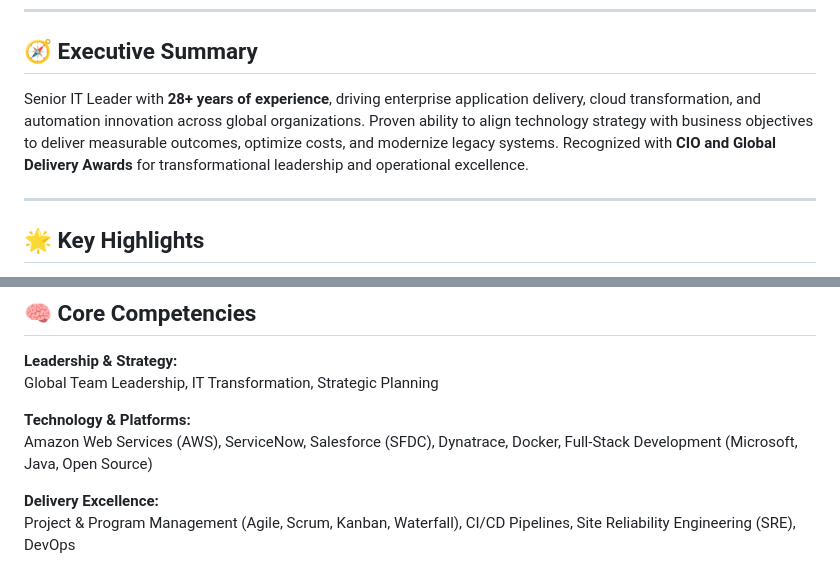
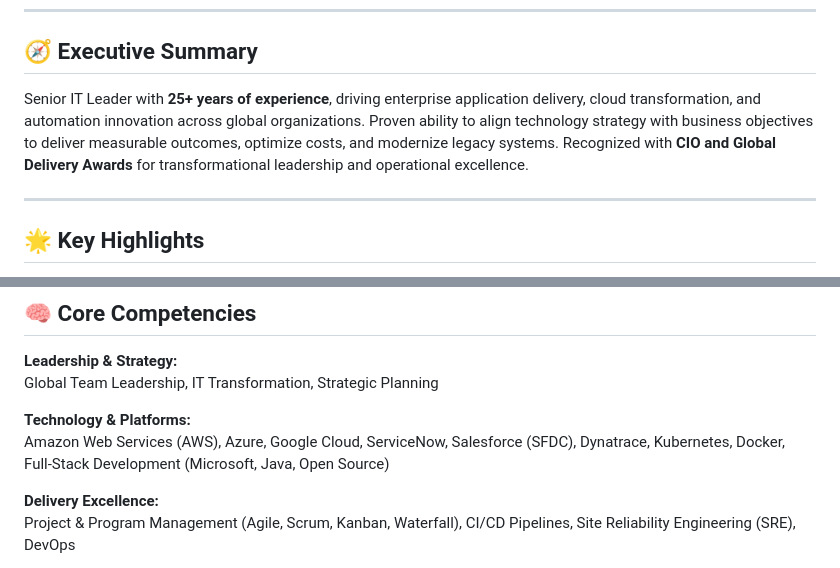
Before and after one commit to NaveenSasalu/Profile, a Markdown page: readme.md, 2 parts joined by grey strips. Drawn GitHub-style.

Commit message:
updated the profile

```diff
--- a/readme.md
+++ b/readme.md
@@ -12,7 +12,7 @@
 ---
 
 ## 🧭 **Executive Summary**
-Senior IT Leader with **28+ years of experience**, driving enterprise application delivery, cloud transformation, and automation innovation across global organizations. Proven ability to align technology strategy with business objectives to deliver measurable outcomes, optimize costs, and modernize legacy systems. Recognized with **CIO and Global Delivery Awards** for transformational leadership and operational excellence.
+Senior IT Leader with **25+ years of experience**, driving enterprise application delivery, cloud transformation, and automation innovation across global organizations. Proven ability to align technology strategy with business objectives to deliver measurable outcomes, optimize costs, and modernize legacy systems. Recognized with **CIO and Global Delivery Awards** for transformational leadership and operational excellence.
 
 ---
 
@@ -31,7 +31,7 @@ Senior IT Leader with **28+ years of experience**, driving enterprise applicatio
 Global Team Leadership, IT Transformation, Strategic Planning
 
 **Technology & Platforms:**
-Amazon Web Services (AWS), ServiceNow, Salesforce (SFDC), Dynatrace, Docker, Full-Stack Development (Microsoft, Java, Open Source)
+Amazon Web Services (AWS), Azure, Google Cloud, ServiceNow, Salesforce (SFDC), Dynatrace, Kubernetes, Docker, Full-Stack Development (Microsoft, Java, Open Source)
 
 **Delivery Excellence:**
 Project & Program Management (Agile, Scrum, Kanban, Waterfall), CI/CD Pipelines, Site Reliability Engineering (SRE), DevOps
```
